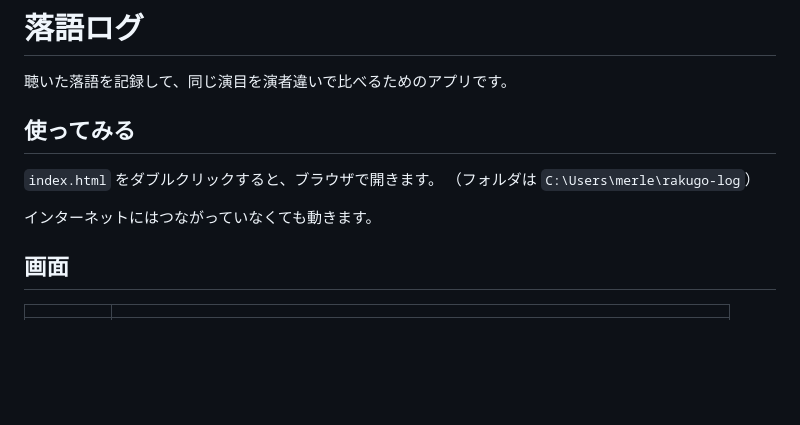
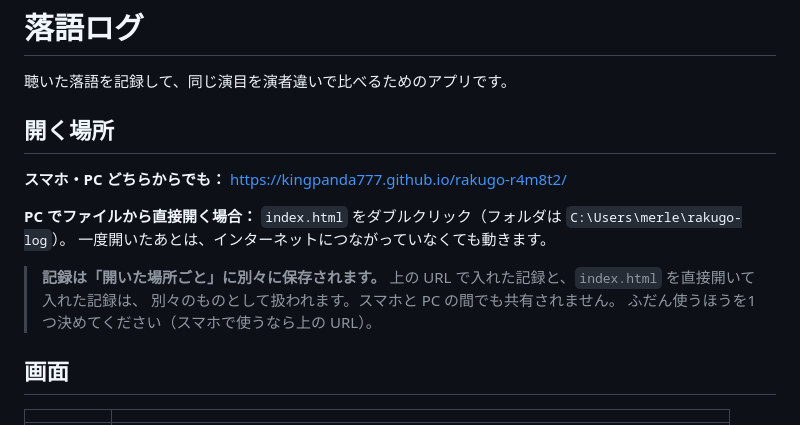
Before and after one commit to kingpanda777/rakugo-r4m8t2, a Markdown page: README.md, the part around the change. Drawn GitHub-style; blank space fills up the shorter version.

Commit message:
公開URLと更新手順をドキュメントに追記
Co-Authored-By: Claude Opus 5 <noreply@anthropic.com>
Claude-Session: https://claude.ai/code/session_01934pSaE8eX5yvHSY985fMX

```diff
--- a/README.md
+++ b/README.md
@@ -2,12 +2,19 @@
 
 聴いた落語を記録して、同じ演目を演者違いで比べるためのアプリです。
 
-## 使ってみる
+## 開く場所
 
-`index.html` をダブルクリックすると、ブラウザで開きます。
-（フォルダは `C:\Users\merle\rakugo-log`）
+**スマホ・PC どちらからでも：**
+https://kingpanda777.github.io/rakugo-r4m8t2/
 
-インターネットにはつながっていなくても動きます。
+**PC でファイルから直接開く場合：**
+`index.html` をダブルクリック（フォルダは `C:\Users\merle\rakugo-log`）。
+一度開いたあとは、インターネットにつながっていなくても動きます。
+
+> **記録は「開いた場所ごと」に別々に保存されます。**
+> 上の URL で入れた記録と、`index.html` を直接開いて入れた記録は、
+> 別々のものとして扱われます。スマホと PC の間でも共有されません。
+> ふだん使うほうを1つ決めてください（スマホで使うなら上の URL）。
 
 ## 画面
 
```
Also changed, not shown: CLAUDE.md (+37 -0 lines).
